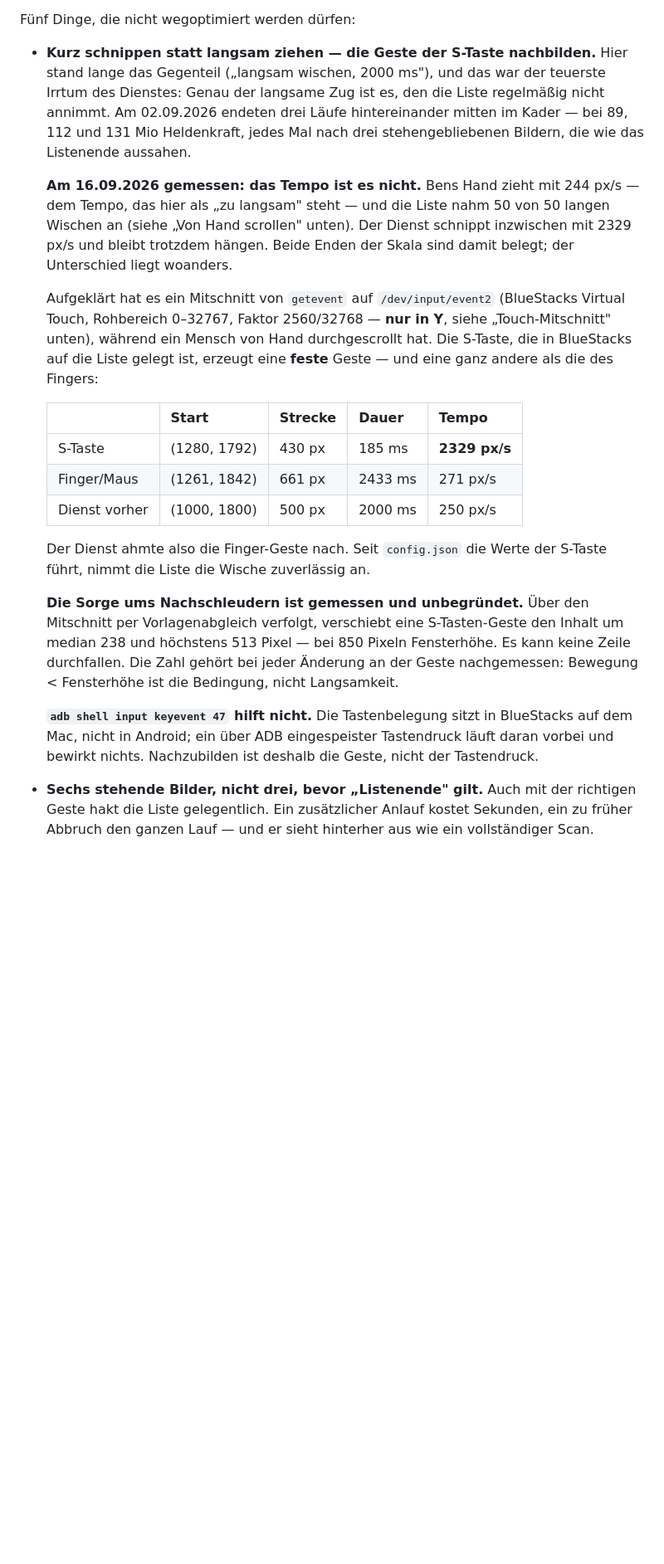
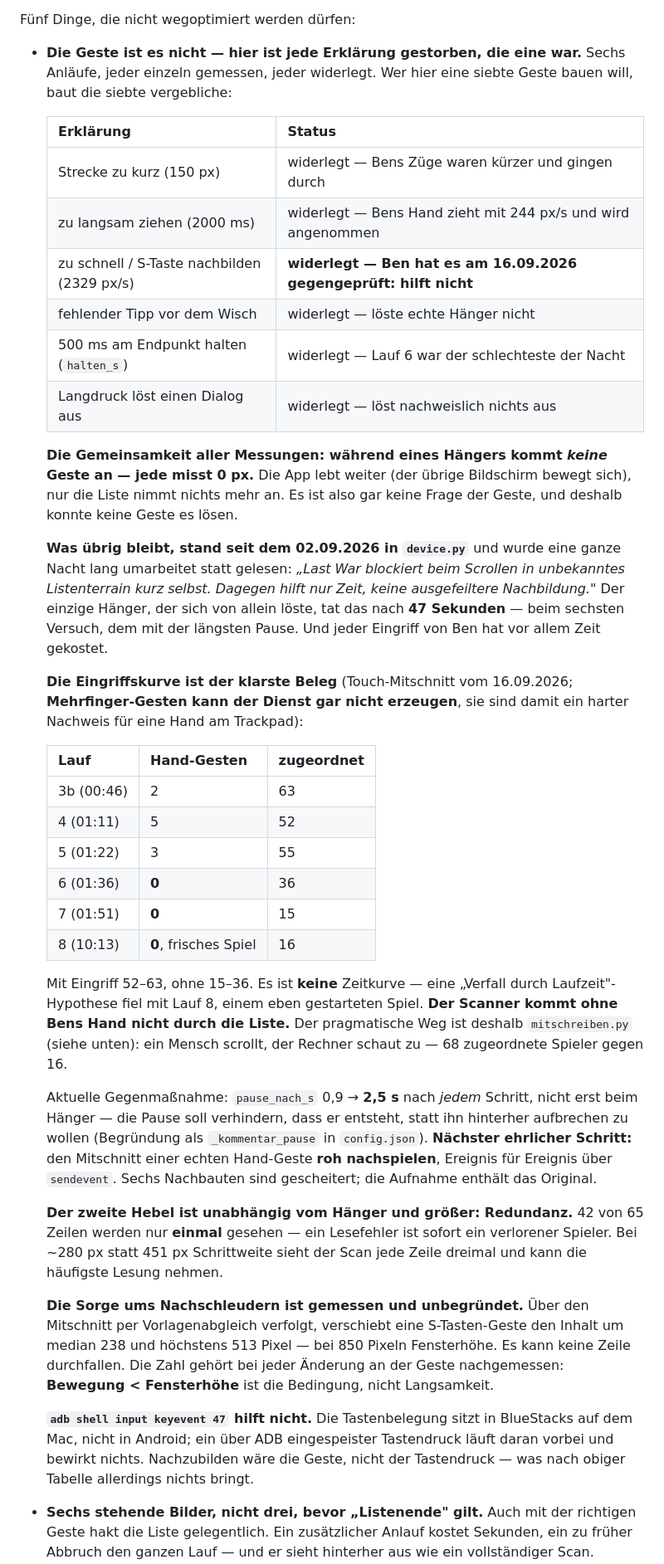
Before and after one commit to Ben-claude-1/warsync-stats, a Markdown page: CLAUDE.md, the part around the change. Shown at 83% size. Rendered like a GitHub page; blank space fills up the shorter version.

Commit message:
docs: S-Taste ist widerlegt, und CloudCli fuehrt eine eigene Session-Liste
Ben hat die S-Tasten-Geste gegengeprueft: sie hilft nicht. In CLAUDE.md stand
noch das Gegenteil ("nimmt die Liste die Wische zuverlaessig an") — die Zeile
haette die siebte vergebliche Geste beauftragt. Statt ihrer jetzt die Tabelle
aller sechs gemessenen und widerlegten Erklaerungen, der Befund dahinter
(waehrend eines Haengers kommt keine Geste an, jede misst 0 px) und die zwei
Wege, die bleiben: roh nachspielen per sendevent, und Redundanz durch kleinere
Schritte.

Dazu der Grund, warum das Aufraeumen der Sessions nicht gewirkt hat: CloudCli
liest nicht das Verzeichnis, sondern die Tabelle `sessions` in
~/.cloudcli/auth.db. Packen entfernt die Datei, nicht die Zeile — 271 von 343
Zeilen zeigten ins Leere. Erst packen, dann die Zeile loeschen, und die
subagents/-Unterordner nicht vergessen.

Co-Authored-By: Claude Opus 5 <noreply@anthropic.com>

```diff
--- a/CLAUDE.md
+++ b/CLAUDE.md
@@ -1837,45 +1837,74 @@ vergeben haben.
 
 Fünf Dinge, die nicht wegoptimiert werden dürfen:
 
-- **Kurz schnippen statt langsam ziehen — die Geste der S-Taste nachbilden.**
-  Hier stand lange das Gegenteil („langsam wischen, 2000 ms"), und das war der
-  teuerste Irrtum des Dienstes: Genau der langsame Zug ist es, den die Liste
-  regelmäßig nicht annimmt. Am 02.09.2026 endeten drei Läufe hintereinander
-  mitten im Kader — bei 89, 112 und 131 Mio Heldenkraft, jedes Mal nach drei
-  stehengebliebenen Bildern, die wie das Listenende aussahen.
-
-  **Am 16.09.2026 gemessen: das Tempo ist es nicht.** Bens Hand zieht mit
-  244 px/s — dem Tempo, das hier als „zu langsam" steht — und die Liste nahm
-  50 von 50 langen Wischen an (siehe „Von Hand scrollen" unten). Der Dienst
-  schnippt inzwischen mit 2329 px/s und bleibt trotzdem hängen. Beide Enden
-  der Skala sind damit belegt; der Unterschied liegt woanders.
-
-  Aufgeklärt hat es ein Mitschnitt von `getevent` auf `/dev/input/event2`
-  (BlueStacks Virtual Touch, Rohbereich 0–32767, Faktor 2560/32768 — **nur in
-  Y**, siehe „Touch-Mitschnitt" unten), während ein Mensch von Hand
-  durchgescrollt hat. Die S-Taste, die in BlueStacks auf
-  die Liste gelegt ist, erzeugt eine **feste** Geste — und eine ganz andere als
-  die des Fingers:
-
-  | | Start | Strecke | Dauer | Tempo |
-  |---|---|---|---|---|
-  | S-Taste | (1280, 1792) | 430 px | 185 ms | **2329 px/s** |
-  | Finger/Maus | (1261, 1842) | 661 px | 2433 ms | 271 px/s |
-  | Dienst vorher | (1000, 1800) | 500 px | 2000 ms | 250 px/s |
-
-  Der Dienst ahmte also die Finger-Geste nach. Seit `config.json` die Werte der
-  S-Taste führt, nimmt die Liste die Wische zuverlässig an.
+- **Die Geste ist es nicht — hier ist jede Erklärung gestorben, die eine war.**
+  Sechs Anläufe, jeder einzeln gemessen, jeder widerlegt. Wer hier eine siebte
+  Geste bauen will, baut die siebte vergebliche:
+
+  | Erklärung | Status |
+  |---|---|
+  | Strecke zu kurz (150 px) | widerlegt — Bens Züge waren kürzer und gingen durch |
+  | zu langsam ziehen (2000 ms) | widerlegt — Bens Hand zieht mit 244 px/s und wird angenommen |
+  | zu schnell / S-Taste nachbilden (2329 px/s) | **widerlegt — Ben hat es am 16.09.2026 gegengeprüft: hilft nicht** |
+  | fehlender Tipp vor dem Wisch | widerlegt — löste echte Hänger nicht |
+  | 500 ms am Endpunkt halten (`halten_s`) | widerlegt — Lauf 6 war der schlechteste der Nacht |
+  | Langdruck löst einen Dialog aus | widerlegt — löst nachweislich nichts aus |
+
+  **Die Gemeinsamkeit aller Messungen: während eines Hängers kommt _keine_
+  Geste an — jede misst 0 px.** Die App lebt weiter (der übrige Bildschirm
+  bewegt sich), nur die Liste nimmt nichts mehr an. Es ist also gar keine Frage
+  der Geste, und deshalb konnte keine Geste es lösen.
+
+  **Was übrig bleibt, stand seit dem 02.09.2026 in `device.py`** und wurde eine
+  ganze Nacht lang umarbeitet statt gelesen: *„Last War blockiert beim Scrollen
+  in unbekanntes Listenterrain kurz selbst. Dagegen hilft nur Zeit, keine
+  ausgefeiltere Nachbildung."* Der einzige Hänger, der sich von allein löste,
+  tat das nach **47 Sekunden** — beim sechsten Versuch, dem mit der längsten
+  Pause. Und jeder Eingriff von Ben hat vor allem Zeit gekostet.
+
+  **Die Eingriffskurve ist der klarste Beleg** (Touch-Mitschnitt vom
+  16.09.2026; **Mehrfinger-Gesten kann der Dienst gar nicht erzeugen**, sie sind
+  damit ein harter Nachweis für eine Hand am Trackpad):
+
+  | Lauf | Hand-Gesten | zugeordnet |
+  |---|---|---|
+  | 3b (00:46) | 2 | 63 |
+  | 4 (01:11) | 5 | 52 |
+  | 5 (01:22) | 3 | 55 |
+  | 6 (01:36) | **0** | 36 |
+  | 7 (01:51) | **0** | 15 |
+  | 8 (10:13) | **0**, frisches Spiel | 16 |
+
+  Mit Eingriff 52–63, ohne 15–36. Es ist **keine** Zeitkurve — eine
+  „Verfall durch Laufzeit"-Hypothese fiel mit Lauf 8, einem eben gestarteten
+  Spiel. **Der Scanner kommt ohne Bens Hand nicht durch die Liste.** Der
+  pragmatische Weg ist deshalb `mitschreiben.py` (siehe unten): ein Mensch
+  scrollt, der Rechner schaut zu — 68 zugeordnete Spieler gegen 16.
+
+  Aktuelle Gegenmaßnahme: `pause_nach_s` 0,9 → **2,5 s** nach *jedem* Schritt,
+  nicht erst beim Hänger — die Pause soll verhindern, dass er entsteht, statt
+  ihn hinterher aufbrechen zu wollen (Begründung als `_kommentar_pause` in
+  `config.json`). **Nächster ehrlicher Schritt:** den Mitschnitt einer echten
+  Hand-Geste **roh nachspielen**, Ereignis für Ereignis über `sendevent`. Sechs
+  Nachbauten sind gescheitert; die Aufnahme enthält das Original.
+
+  **Der zweite Hebel ist unabhängig vom Hänger und größer: Redundanz.** 42 von
+  65 Zeilen werden nur **einmal** gesehen — ein Lesefehler ist sofort ein
+  verlorener Spieler. Bei ~280 px statt 451 px Schrittweite sieht der Scan jede
+  Zeile dreimal und kann die häufigste Lesung nehmen.
 
   **Die Sorge ums Nachschleudern ist gemessen und unbegründet.** Über den
   Mitschnitt per Vorlagenabgleich verfolgt, verschiebt eine S-Tasten-Geste den
   Inhalt um median 238 und höchstens 513 Pixel — bei 850 Pixeln Fensterhöhe.
   Es kann keine Zeile durchfallen. Die Zahl gehört bei jeder Änderung an der
-  Geste nachgemessen: Bewegung < Fensterhöhe ist die Bedingung, nicht Langsamkeit.
+  Geste nachgemessen: **Bewegung < Fensterhöhe** ist die Bedingung, nicht
+  Langsamkeit.
 
   **`adb shell input keyevent 47` hilft nicht.** Die Tastenbelegung sitzt in
   BlueStacks auf dem Mac, nicht in Android; ein über ADB eingespeister
-  Tastendruck läuft daran vorbei und bewirkt nichts. Nachzubilden ist deshalb
-  die Geste, nicht der Tastendruck.
+  Tastendruck läuft daran vorbei und bewirkt nichts. Nachzubilden wäre die
+  Geste, nicht der Tastendruck — was nach obiger Tabelle allerdings nichts
+  bringt.
 - **Sechs stehende Bilder, nicht drei, bevor „Listenende" gilt.** Auch mit der
   richtigen Geste hakt die Liste gelegentlich. Ein zusätzlicher Anlauf kostet
   Sekunden, ein zu früher Abbruch den ganzen Lauf — und er sieht hinterher aus
```
Also changed, not shown: docs/themen/arbeitsweise-sessions.md (+27 -0 lines), docs/themen/bluestacks-steuerung.md (+1 -1 lines).
